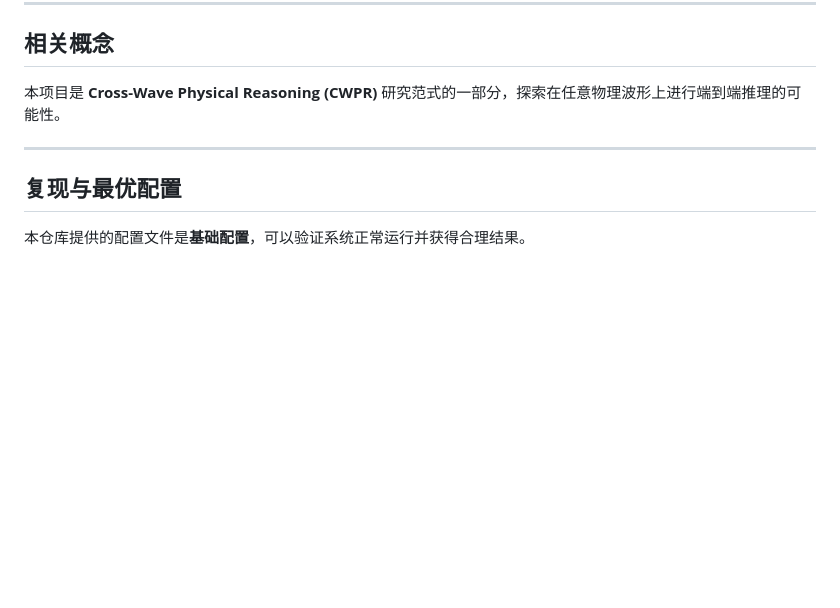
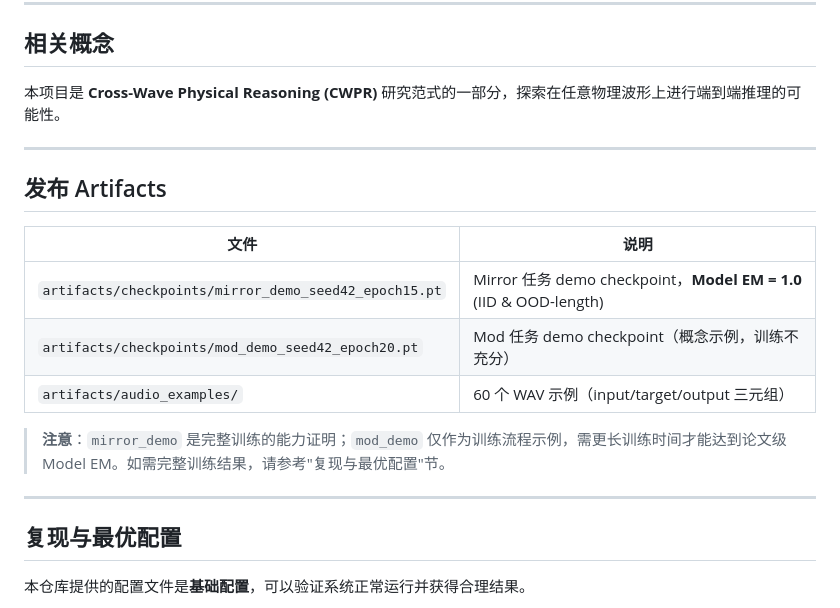
Before and after one commit to Asukamnt/Project-Resonance, a Markdown page: README.md, the part around the change. Rendered like a GitHub page; blank space fills up the shorter version.

Commit message:
docs: add artifacts section with checkpoint capability notes

```diff
--- a/README.md
+++ b/README.md
@@ -165,6 +165,18 @@ python .\train.py --task mod --model oracle_mod --manifest manifests\task3.jsonl
 
 ---
 
+## 发布 Artifacts
+
+| 文件 | 说明 |
+|------|------|
+| `artifacts/checkpoints/mirror_demo_seed42_epoch15.pt` | Mirror 任务 demo checkpoint，**Model EM = 1.0** (IID & OOD-length) |
+| `artifacts/checkpoints/mod_demo_seed42_epoch20.pt` | Mod 任务 demo checkpoint（概念示例，训练不充分） |
+| `artifacts/audio_examples/` | 60 个 WAV 示例（input/target/output 三元组） |
+
+> **注意**：`mirror_demo` 是完整训练的能力证明；`mod_demo` 仅作为训练流程示例，需更长训练时间才能达到论文级 Model EM。如需完整训练结果，请参考"复现与最优配置"节。
+
+---
+
 ## 复现与最优配置
 
 本仓库提供的配置文件是**基础配置**，可以验证系统正常运行并获得合理结果。
```
